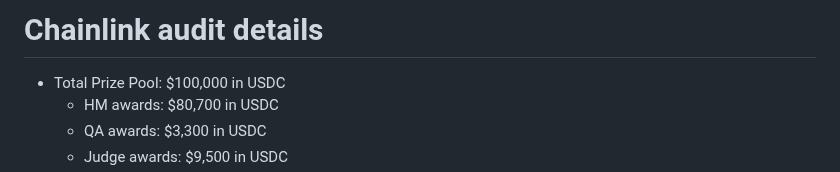
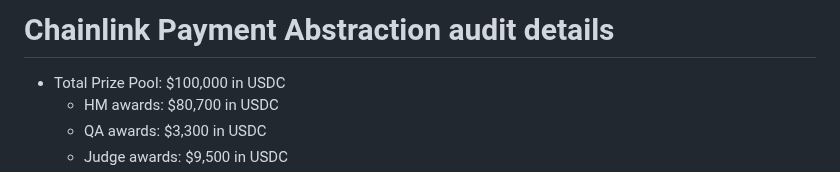
Before and after one commit to code-423n4/2024-12-chainlink, a Markdown page: README.md, the part around the change. Rendered like a GitHub page.

Commit message:
Update readme title

```diff
--- a/README.md
+++ b/README.md
@@ -1,4 +1,4 @@
-# Chainlink audit details
+# Chainlink Payment Abstraction audit details
 - Total Prize Pool: $100,000 in USDC
   - HM awards: $80,700 in USDC
   - QA awards: $3,300 in USDC
```
